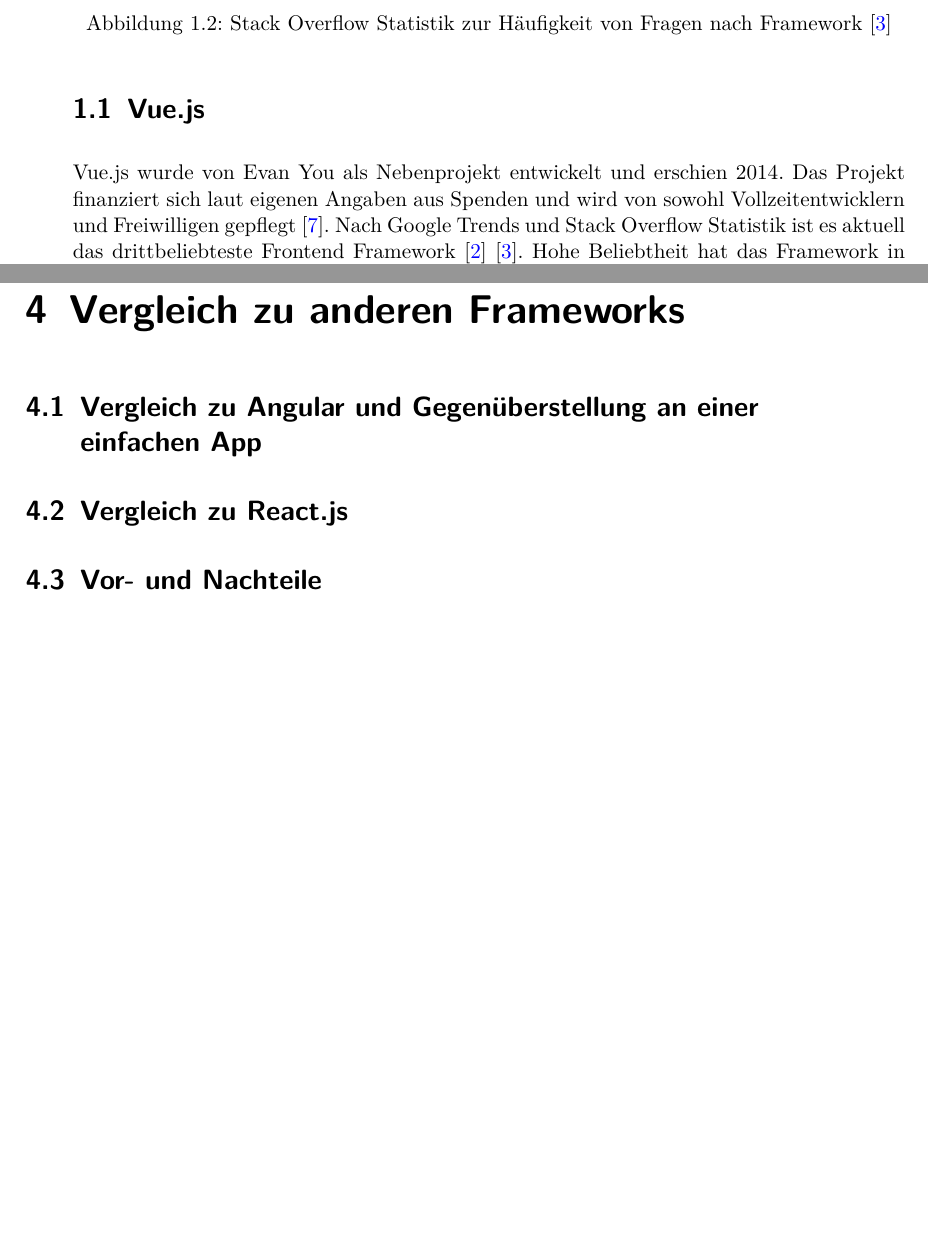
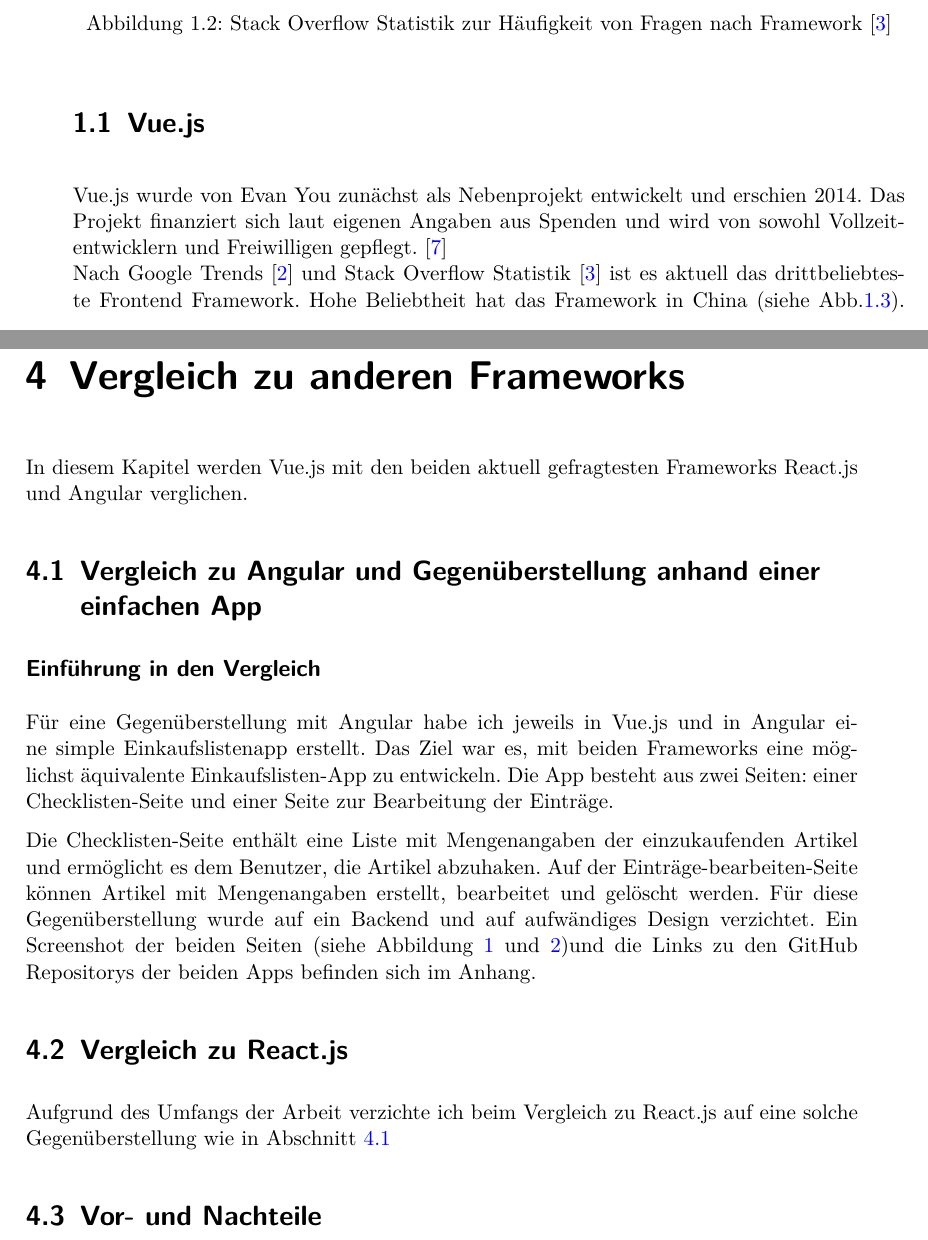
Before and after one commit to mbbl33/Hauptseminar_23_Vue, a LaTeX book (hausarbeit_vue.tex, which reads frontend_frameworks.tex, vergleich_zu_anderen_frameworks.tex): two parts of pages 16 and 35 of 42 before the commit and two parts of pages 16 and 35 of 43 after it, joined at a grey line, cut so that both start at the same text, the shorter picture padded with empty space. Compiled offline with pdfLaTeX.

Commit message:
add Anhang und more Vergleich

```diff
--- a/frontend_frameworks.tex
+++ b/frontend_frameworks.tex
@@ -49,23 +49,25 @@ dass die drei aktuell gängigsten JavaScript-Frontend-Frameworks React.js, Angul
 
 
 \section{Vue.js}
-Vue.js wurde von Evan You als Nebenprojekt entwickelt und erschien 2014.
+Vue.js wurde von Evan You zunächst als Nebenprojekt entwickelt und erschien 2014.
 Das Projekt finanziert sich laut eigenen Angaben aus Spenden und
-wird von sowohl Vollzeitentwicklern und Freiwilligen gepflegt \cite{vueFAQ}.
-Nach Google Trends und Stack Overflow Statistik ist es aktuell das drittbeliebteste
-Frontend Framework \cite{googleTrends} \cite{stackoverflowStats}.
+wird von sowohl Vollzeitentwicklern und Freiwilligen gepflegt.  \cite{vueFAQ}
+\\
+Nach Google Trends  \cite{googleTrends} und Stack Overflow Statistik \cite{stackoverflowStats} ist es aktuell das drittbeliebteste
+Frontend Framework.
 Hohe Beliebtheit hat das Framework in China (siehe Abb.\ref{fig:google_trends_world}).
 Besonderheit des Frameworks ist, dass es in seiner Grundform keine 20 KB groß ist \cite[S. 523]{bin2019}.
 
 \section{Angular}
 Angular wurde von Google entwickelt und erschien 2016 ursprünglich als \emph{AngularJs 2.0},
 dabei handelt sich um eine vollständige Neuimplementierung in TypeScript unabhängig der Codebasis des Vorgängers AngularJS.
-Die Pflege und Weiterentwicklung wird vom Angular Team von Google durchgeführt \cite[S. 209-210]{bin2019}.
-Nach Google Trends und Stack Overflow Statistik ist es aktuell das zweitbeliebteste
-Frontend Framework \cite{googleTrends} \cite{stackoverflowStats}.
+Die Pflege und Weiterentwicklung wird vom Angular Team von Google durchgeführt. \cite[S. 209-210]{bin2019}
+\\
+Nach Google Trends \cite{googleTrends} und Stack Overflow Statistik  \cite{stackoverflowStats} ist es aktuell das zweitbeliebteste
+Frontend Framework.
 
 \section{React.js}
-Das laut Stack Overflow Statistik und Google Trends gefragteste Frontend Framework ist aktuell React.js \cite{googleTrends} \cite{stackoverflowStats}.
+Das laut Stack Overflow Statistik \cite{stackoverflowStats} und Google Trends \cite{googleTrends} gefragteste Frontend Framework ist aktuell React.js.
 React.js wurde von Facebook entwickelt und 2013 veröffentlicht.
 Das Ziel bestand darin, ein Framework zu entwickeln,
 das den Anforderungen an Skalierbarkeit und Wartbarkeit gerecht wird,
--- a/vergleich_zu_anderen_frameworks.tex
+++ b/vergleich_zu_anderen_frameworks.tex
@@ -2,9 +2,23 @@
 %! Date = 12.05.2023
 
 \chapter{Vergleich zu anderen Frameworks}
+In diesem Kapitel werden Vue.js mit den beiden aktuell gefragtesten Frameworks React.js und Angular verglichen.
 
-\section{Vergleich zu Angular und Gegenüberstellung an einer einfachen App}
+\section{Vergleich zu Angular und Gegenüberstellung anhand einer einfachen App}\label{sec:vergleich-zu-angular-und-gegenuberstellung-anhand-einer-einfachen-app}
+\subsection*{Einführung in den Vergleich}
+Für eine Gegenüberstellung mit Angular habe ich jeweils in Vue.js und in Angular eine
+simple Einkaufslistenapp erstellt.
+Das Ziel war es, mit beiden Frameworks eine möglichst äquivalente Einkaufslisten-App zu entwickeln.
+Die App besteht aus zwei Seiten: einer Checklisten-Seite und einer Seite zur Bearbeitung der Einträge.
+
+Die Checklisten-Seite enthält eine Liste mit Mengenangaben der einzukaufenden Artikel und ermöglicht es dem Benutzer, die Artikel abzuhaken.
+Auf der Einträge-bearbeiten-Seite können Artikel mit Mengenangaben erstellt, bearbeitet und gelöscht werden.
+Für diese Gegenüberstellung wurde auf ein Backend und auf aufwändiges Design verzichtet.
+Ein Screenshot der beiden Seiten (siehe Abbildung \ref{fig:checklistenseite} und \ref{fig:editlistenseite})und die Links zu den GitHub Repositorys der beiden Apps befinden sich im Anhang.
+
+%TODO vergleich von ordner größe, auslastung in der entwicklung, service vs store...
 
 \section{Vergleich zu React.js}
+Aufgrund des Umfangs der Arbeit verzichte ich beim Vergleich zu React.js auf eine solche Gegenüberstellung wie in Abschnitt \ref{sec:vergleich-zu-angular-und-gegenuberstellung-anhand-einer-einfachen-app}
 
 \section{Vor- und Nachteile}
```
Also changed, not shown: anhang.tex (added, +24 -0 lines), ausblick.tex (+1 -0 lines), fazit.tex (+1 -0 lines), hausarbeit_vue.tex (+2 -1 lines), technische_details.tex (+5 -5 lines), img/vue-Einkaufsliste-Checkliste.png (added), img/vue-Einkaufsliste-Editor.png (added), out/hausarbeit_vue.pdf, 2 other files.
